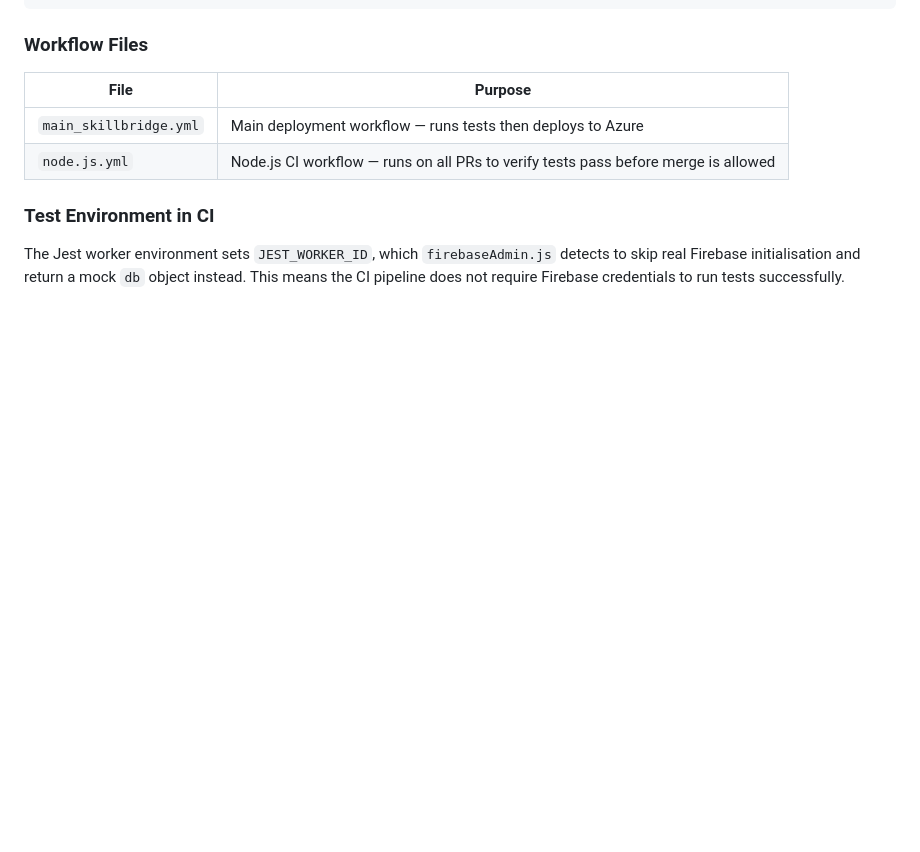
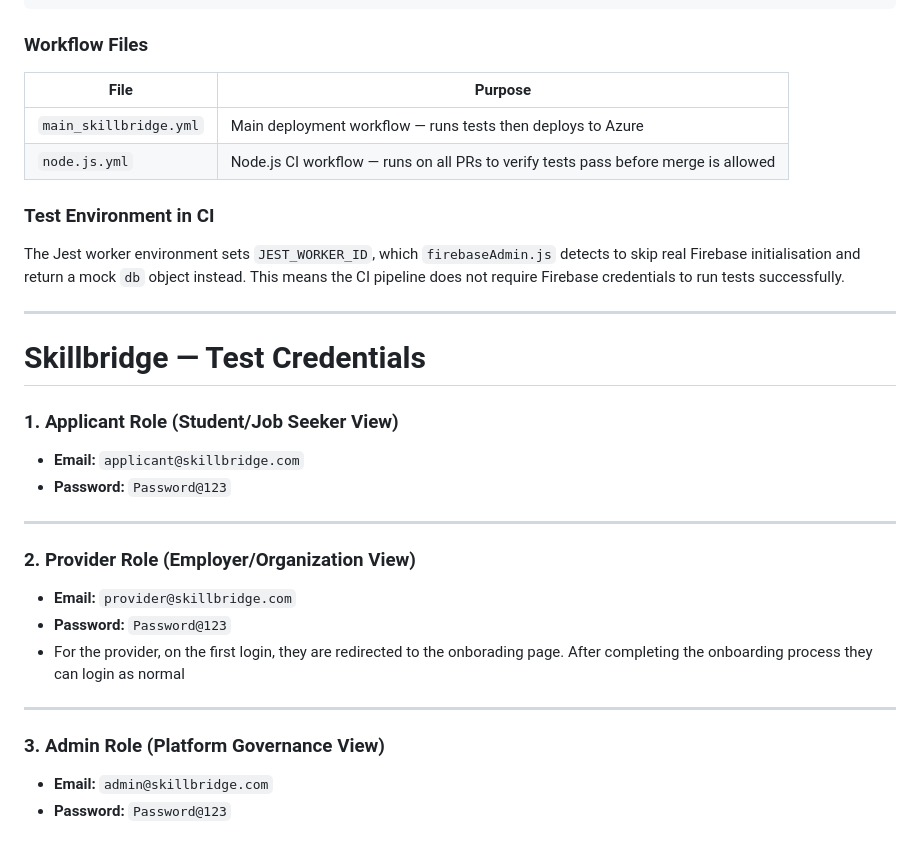
Before and after one commit to CloudyG29/LowLatency, a Markdown page: ProjectDocumentation.md, the part around the change. Rendered like a GitHub page; blank space fills up the shorter version.

Commit message:
Update ProjectDocumentation.md
added the test credentials

```diff
--- a/ProjectDocumentation.md
+++ b/ProjectDocumentation.md
@@ -585,3 +585,23 @@ Pull Request merged into main
 ### Test Environment in CI
 
 The Jest worker environment sets `JEST_WORKER_ID`, which `firebaseAdmin.js` detects to skip real Firebase initialisation and return a mock `db` object instead. This means the CI pipeline does not require Firebase credentials to run tests successfully.
+
+---
+
+# Skillbridge — Test Credentials
+
+### 1. Applicant Role (Student/Job Seeker View)
+* **Email:** `applicant@skillbridge.com`
+* **Password:** `Password@123`
+---
+
+### 2. Provider Role (Employer/Organization View)
+* **Email:** `provider@skillbridge.com`
+* **Password:** `Password@123`
+* For the provider, on the first login, they are redirected to the onborading page. After completing the onboarding process they can login as normal
+
+---
+
+### 3. Admin Role (Platform Governance View)
+* **Email:** `admin@skillbridge.com`
+* **Password:** `Password@123`
```
